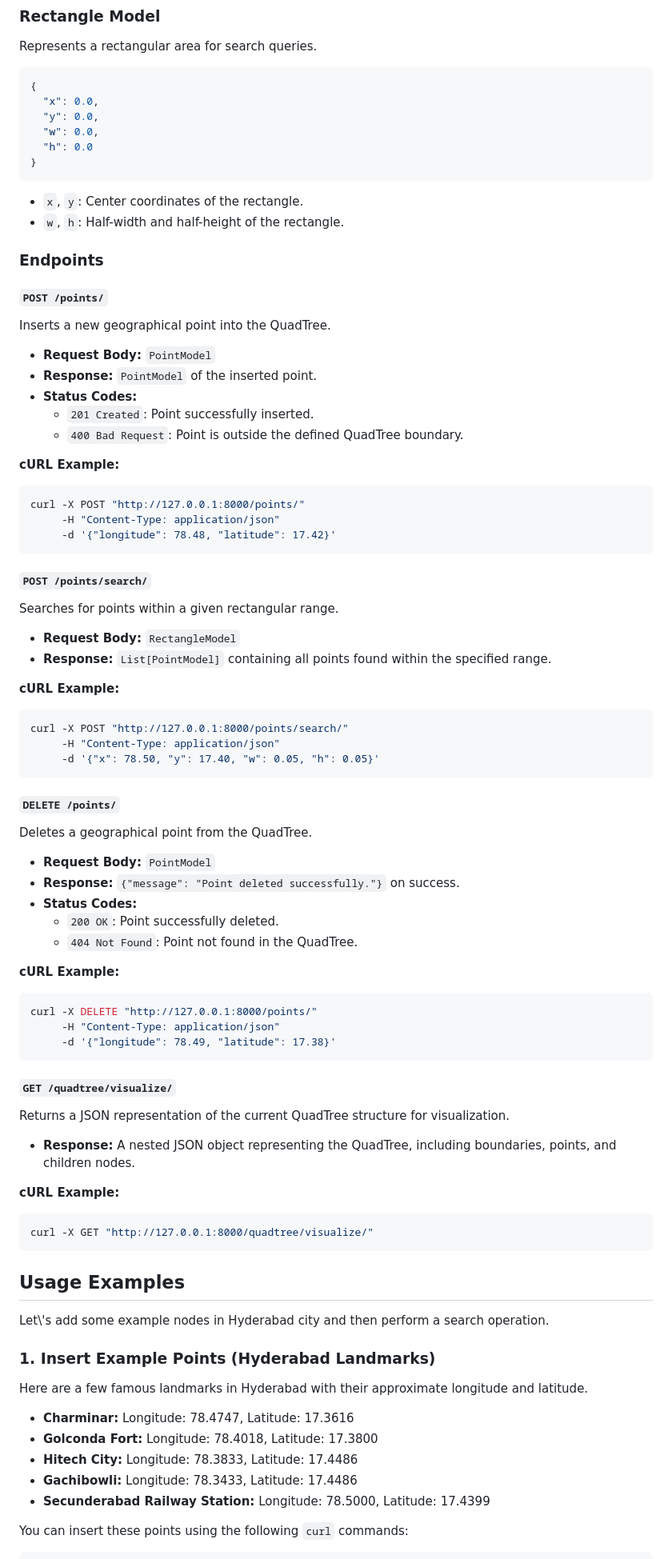
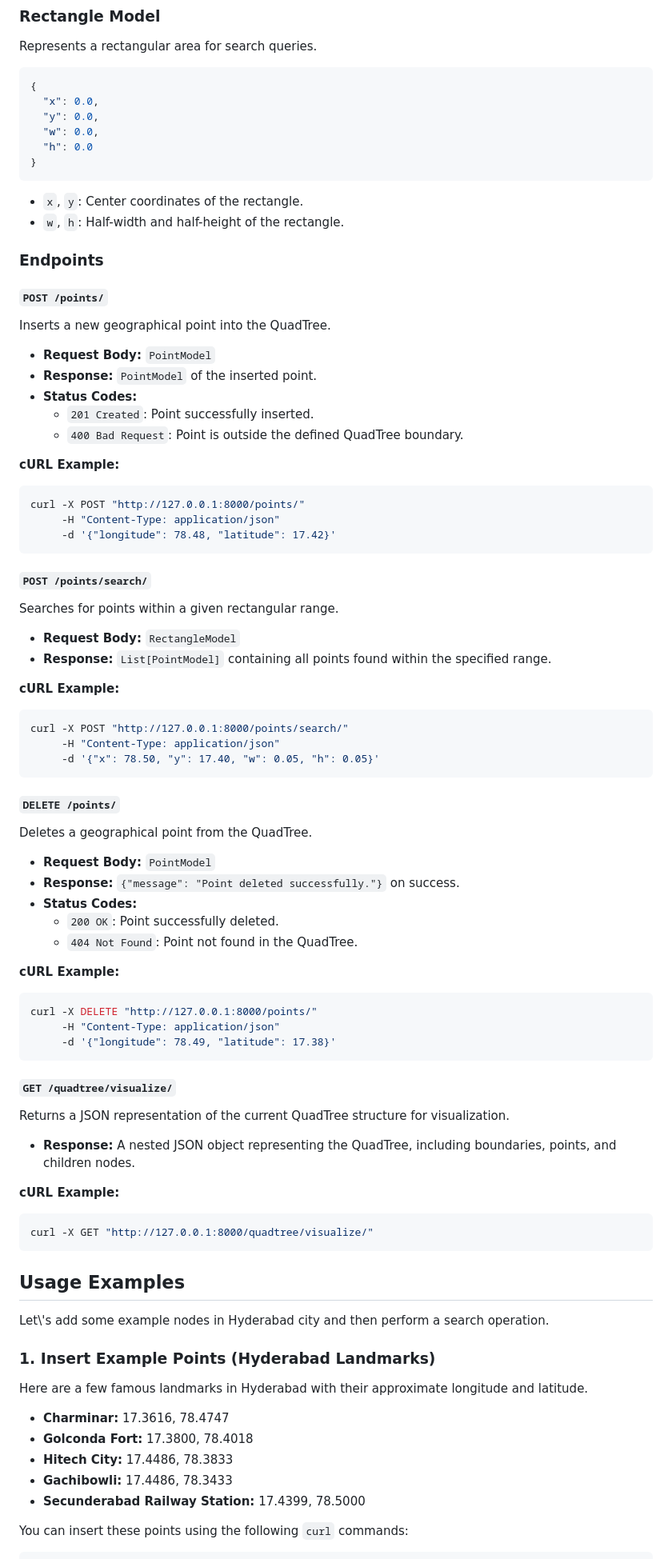
Before and after one commit to udaykirankavaturu/system-design, a Markdown page: quad-trees/backend/README.md, the part around one of its changes. Shown at 80% size. Rendered like a GitHub page.

````diff
--- a/quad-trees/backend/README.md
+++ b/quad-trees/backend/README.md
@@ -80,6 +80,7 @@ Represents a rectangular area for search queries.
   "h": 0.0
 }
 ```
+
 - `x`, `y`: Center coordinates of the rectangle.
 - `w`, `h`: Half-width and half-height of the rectangle.
 
@@ -92,10 +93,11 @@ Inserts a new geographical point into the QuadTree.
 - **Request Body:** `PointModel`
 - **Response:** `PointModel` of the inserted point.
 - **Status Codes:**
-    - `201 Created`: Point successfully inserted.
-    - `400 Bad Request`: Point is outside the defined QuadTree boundary.
+  - `201 Created`: Point successfully inserted.
+  - `400 Bad Request`: Point is outside the defined QuadTree boundary.
 
 **cURL Example:**
+
 ```bash
 curl -X POST "http://127.0.0.1:8000/points/"
      -H "Content-Type: application/json"
@@ -110,6 +112,7 @@ Searches for points within a given rectangular range.
 - **Response:** `List[PointModel]` containing all points found within the specified range.
 
 **cURL Example:**
+
 ```bash
 curl -X POST "http://127.0.0.1:8000/points/search/"
      -H "Content-Type: application/json"
@@ -123,10 +126,11 @@ Deletes a geographical point from the QuadTree.
 - **Request Body:** `PointModel`
 - **Response:** `{"message": "Point deleted successfully."}` on success.
 - **Status Codes:**
-    - `200 OK`: Point successfully deleted.
-    - `404 Not Found`: Point not found in the QuadTree.
+  - `200 OK`: Point successfully deleted.
+  - `404 Not Found`: Point not found in the QuadTree.
 
 **cURL Example:**
+
 ```bash
 curl -X DELETE "http://127.0.0.1:8000/points/"
      -H "Content-Type: application/json"
@@ -140,6 +144,7 @@ Returns a JSON representation of the current QuadTree structure for visualizatio
 - **Response:** A nested JSON object representing the QuadTree, including boundaries, points, and children nodes.
 
 **cURL Example:**
+
 ```bash
 curl -X GET "http://127.0.0.1:8000/quadtree/visualize/"
 ```
@@ -152,11 +157,11 @@ Let\\'s add some example nodes in Hyderabad city and then perform a search opera
 
 Here are a few famous landmarks in Hyderabad with their approximate longitude and latitude.
 
-- **Charminar:** Longitude: 78.4747, Latitude: 17.3616
-- **Golconda Fort:** Longitude: 78.4018, Latitude: 17.3800
-- **Hitech City:** Longitude: 78.3833, Latitude: 17.4486
-- **Gachibowli:** Longitude: 78.3433, Latitude: 17.4486
-- **Secunderabad Railway Station:** Longitude: 78.5000, Latitude: 17.4399
+- **Charminar:** 17.3616, 78.4747
+- **Golconda Fort:** 17.3800, 78.4018
+- **Hitech City:** 17.4486, 78.3833
+- **Gachibowli:** 17.4486, 78.3433
+- **Secunderabad Railway Station:** 17.4399, 78.5000
 
 You can insert these points using the following `curl` commands:
 
````
Also changed, not shown: other parts of quad-trees/backend/README.md (+1 -0 lines).
